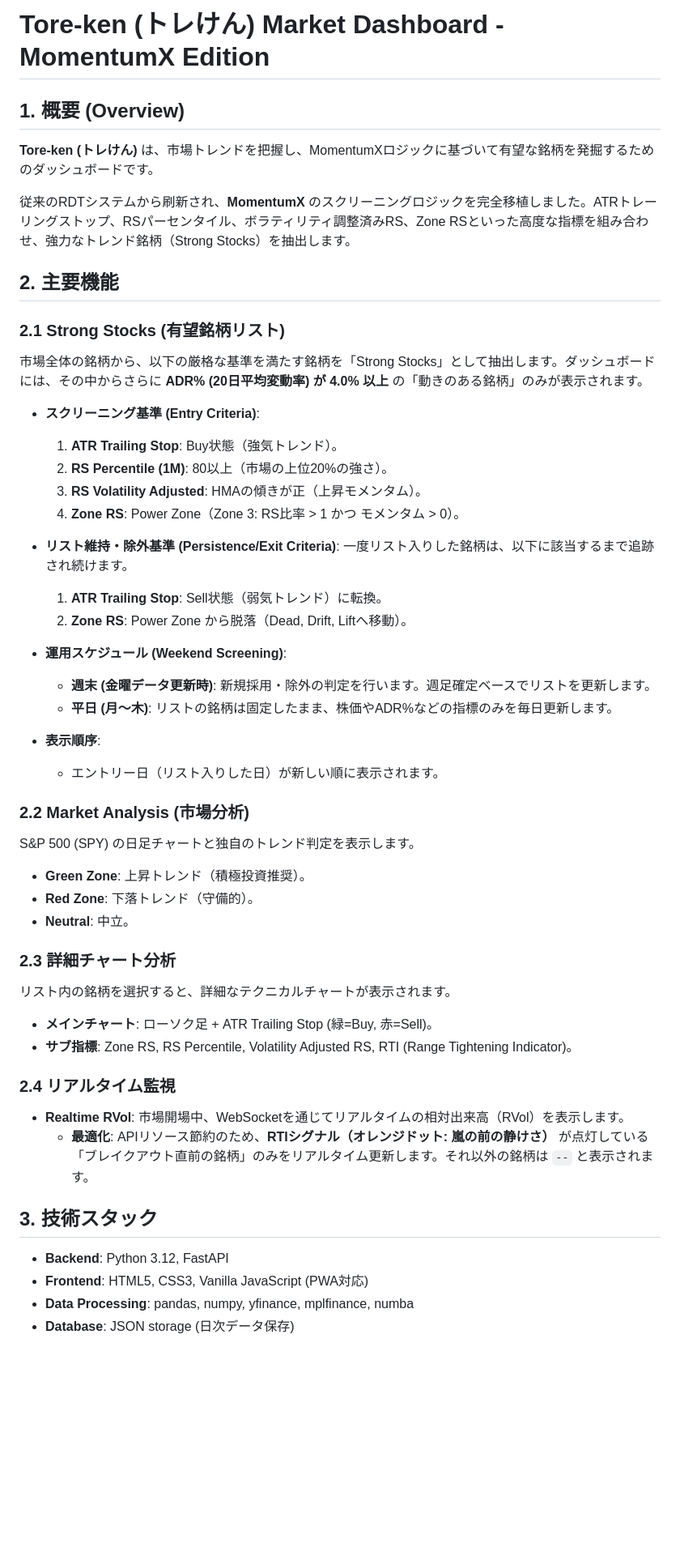
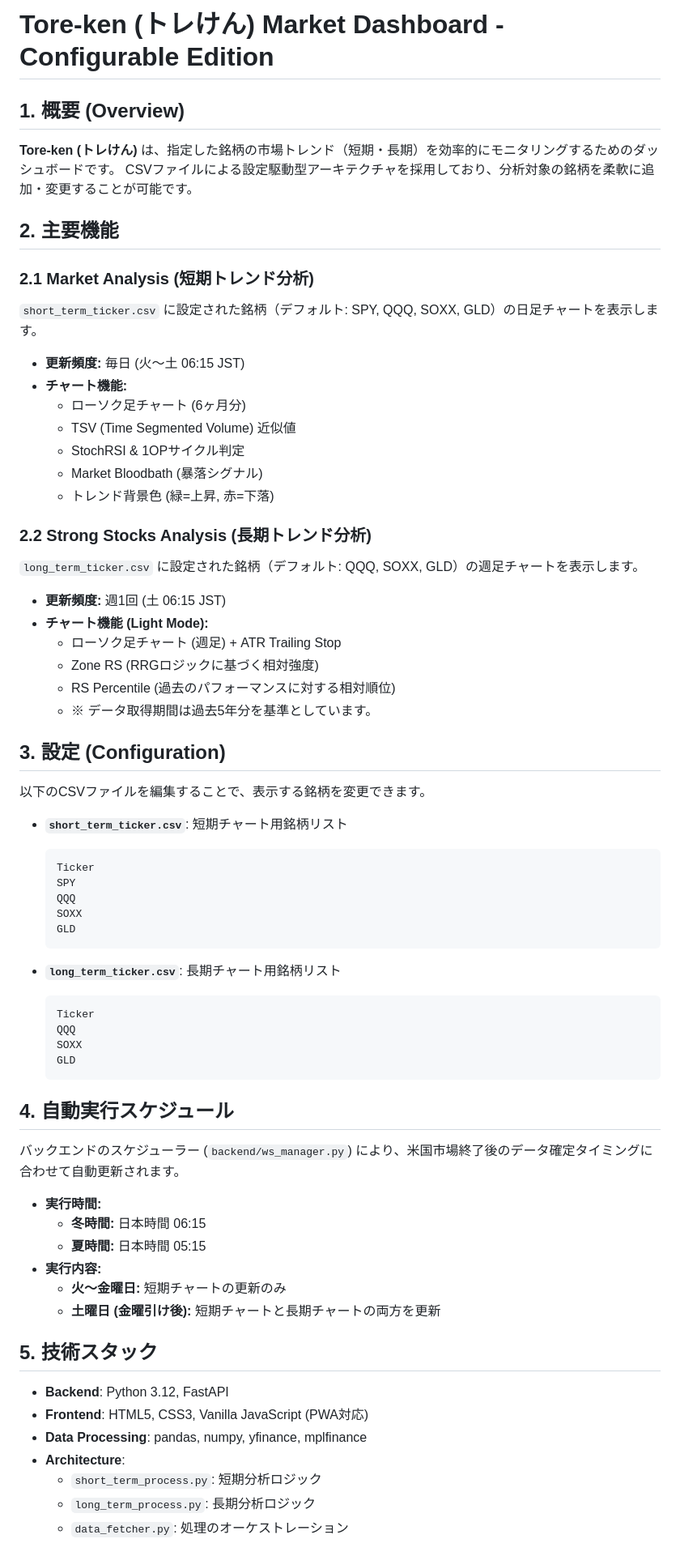
Before and after one commit to turnDeep/Tore-Ken-index, a Markdown page: README.md, the part around one of its changes. Shown at 81% size. Drawn GitHub-style; blank space fills up the shorter version.

Commit message:
docs: Update README and configuration to reflect current system state
- Updated `README.md` to describe the new CSV-driven architecture, simplified chart features, and automation schedule.
- Updated `short_term_ticker.csv` and `long_term_ticker.csv` to include SOXX and GLD.
- Removed outdated references to Strong Stocks screening and RVol.

Co-authored-by: turnDeep <62247401+turnDeep@users.noreply.github.com>

````diff
--- a/README.md
+++ b/README.md
@@ -1,53 +1,70 @@
-# Tore-ken (トレけん) Market Dashboard - MomentumX Edition
+# Tore-ken (トレけん) Market Dashboard - Configurable Edition
 
 ## 1. 概要 (Overview)
 
-**Tore-ken (トレけん)** は、市場トレンドを把握し、MomentumXロジックに基づいて有望な銘柄を発掘するためのダッシュボードです。
-
-従来のRDTシステムから刷新され、**MomentumX** のスクリーニングロジックを完全移植しました。ATRトレーリングストップ、RSパーセンタイル、ボラティリティ調整済みRS、Zone RSといった高度な指標を組み合わせ、強力なトレンド銘柄（Strong Stocks）を抽出します。
+**Tore-ken (トレけん)** は、指定した銘柄の市場トレンド（短期・長期）を効率的にモニタリングするためのダッシュボードです。
+CSVファイルによる設定駆動型アーキテクチャを採用しており、分析対象の銘柄を柔軟に追加・変更することが可能です。
 
 ## 2. 主要機能
 
-### 2.1 Strong Stocks (有望銘柄リスト)
-市場全体の銘柄から、以下の厳格な基準を満たす銘柄を「Strong Stocks」として抽出します。ダッシュボードには、その中からさらに **ADR% (20日平均変動率) が 4.0% 以上** の「動きのある銘柄」のみが表示されます。
+### 2.1 Market Analysis (短期トレンド分析)
+`short_term_ticker.csv` に設定された銘柄（デフォルト: SPY, QQQ, SOXX, GLD）の日足チャートを表示します。
+*   **更新頻度:** 毎日 (火〜土 06:15 JST)
+*   **チャート機能:**
+    *   ローソク足チャート (6ヶ月分)
+    *   TSV (Time Segmented Volume) 近似値
+    *   StochRSI & 1OPサイクル判定
+    *   Market Bloodbath (暴落シグナル)
+    *   トレンド背景色 (緑=上昇, 赤=下落)
 
-*   **スクリーニング基準 (Entry Criteria)**:
-    1.  **ATR Trailing Stop**: Buy状態（強気トレンド）。
-    2.  **RS Percentile (1M)**: 80以上（市場の上位20%の強さ）。
-    3.  **RS Volatility Adjusted**: HMAの傾きが正（上昇モメンタム）。
-    4.  **Zone RS**: Power Zone（Zone 3: RS比率 > 1 かつ モメンタム > 0）。
+### 2.2 Strong Stocks Analysis (長期トレンド分析)
+`long_term_ticker.csv` に設定された銘柄（デフォルト: QQQ, SOXX, GLD）の週足チャートを表示します。
+*   **更新頻度:** 週1回 (土 06:15 JST)
+*   **チャート機能 (Light Mode):**
+    *   ローソク足チャート (週足) + ATR Trailing Stop
+    *   Zone RS (RRGロジックに基づく相対強度)
+    *   RS Percentile (過去のパフォーマンスに対する相対順位)
+    *   ※ データ取得期間は過去5年分を基準としています。
 
-*   **リスト維持・除外基準 (Persistence/Exit Criteria)**:
-    一度リスト入りした銘柄は、以下に該当するまで追跡され続けます。
-    1.  **ATR Trailing Stop**: Sell状態（弱気トレンド）に転換。
-    2.  **Zone RS**: Power Zone から脱落（Dead, Drift, Liftへ移動）。
+## 3. 設定 (Configuration)
 
-*   **運用スケジュール (Weekend Screening)**:
-    *   **週末 (金曜データ更新時)**: 新規採用・除外の判定を行います。週足確定ベースでリストを更新します。
-    *   **平日 (月〜木)**: リストの銘柄は固定したまま、株価やADR%などの指標のみを毎日更新します。
+以下のCSVファイルを編集することで、表示する銘柄を変更できます。
 
-*   **表示順序**:
-    *   エントリー日（リスト入りした日）が新しい順に表示されます。
+*   **`short_term_ticker.csv`**: 短期チャート用銘柄リスト
+    ```csv
+    Ticker
+    SPY
+    QQQ
+    SOXX
+    GLD
+    ```
 
-### 2.2 Market Analysis (市場分析)
-S&P 500 (SPY) の日足チャートと独自のトレンド判定を表示します。
-*   **Green Zone**: 上昇トレンド（積極投資推奨）。
-*   **Red Zone**: 下落トレンド（守備的）。
-*   **Neutral**: 中立。
+*   **`long_term_ticker.csv`**: 長期チャート用銘柄リスト
+    ```csv
+    Ticker
+    QQQ
+    SOXX
+    GLD
+    ```
 
-### 2.3 詳細チャート分析
-リスト内の銘柄を選択すると、詳細なテクニカルチャートが表示されます。
-*   **メインチャート**: ローソク足 + ATR Trailing Stop (緑=Buy, 赤=Sell)。
-*   **サブ指標**: Zone RS, RS Percentile, Volatility Adjusted RS, RTI (Range Tightening Indicator)。
+## 4. 自動実行スケジュール
 
-### 2.4 リアルタイム監視
-*   **Realtime RVol**: 市場開場中、WebSocketを通じてリアルタイムの相対出来高（RVol）を表示します。
-    *   **最適化**: APIリソース節約のため、**RTIシグナル（オレンジドット: 嵐の前の静けさ）** が点灯している「ブレイクアウト直前の銘柄」のみをリアルタイム更新します。それ以外の銘柄は `--` と表示されます。
+バックエンドのスケジューラー (`backend/ws_manager.py`) により、米国市場終了後のデータ確定タイミングに合わせて自動更新されます。
 
-## 3. 技術スタック
+*   **実行時間:**
+    *   **冬時間:** 日本時間 06:15
+    *   **夏時間:** 日本時間 05:15
+*   **実行内容:**
+    *   **火〜金曜日:** 短期チャートの更新のみ
+    *   **土曜日 (金曜引け後):** 短期チャートと長期チャートの両方を更新
+
+## 5. 技術スタック
 
 - **Backend**: Python 3.12, FastAPI
 - **Frontend**: HTML5, CSS3, Vanilla JavaScript (PWA対応)
-- **Data Processing**: pandas, numpy, yfinance, mplfinance, numba
-- **Database**: JSON storage (日次データ保存)
+- **Data Processing**: pandas, numpy, yfinance, mplfinance
+- **Architecture**:
+    - `short_term_process.py`: 短期分析ロジック
+    - `long_term_process.py`: 長期分析ロジック
+    - `data_fetcher.py`: 処理のオーケストレーション
 
````
Also changed, not shown: other parts of README.md (+17 -31 lines).
